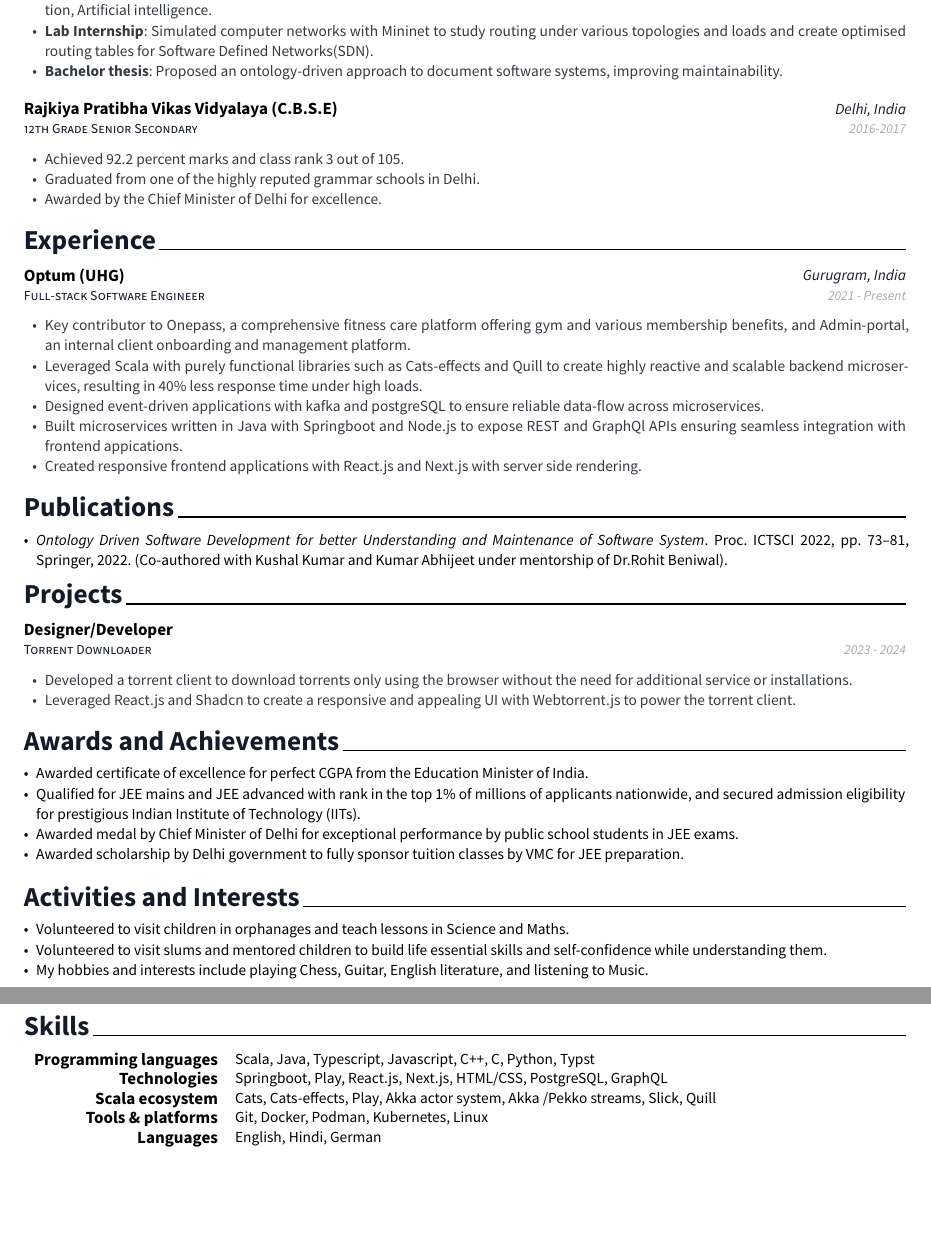
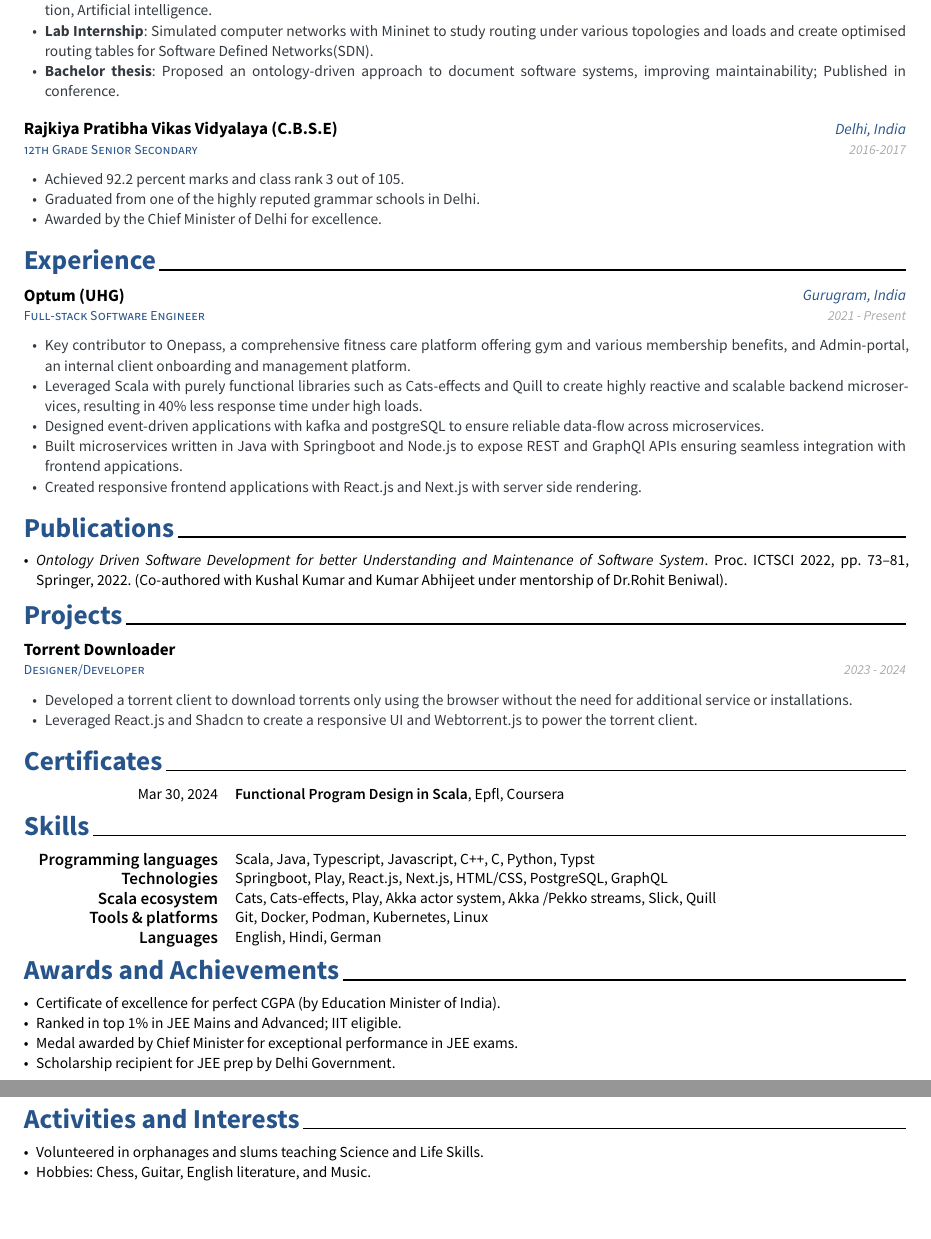
Before and after one commit to mriganksagar/cv, a Typst document (cv.typ, which reads modules/awards_achievements.typ, modules/certificates.typ, modules/education.typ): two parts of pages 1 and 2 of 2, joined at a grey line, cut so that both start at the same text. The pictures show the PDF file output/CV.pdf that the author committed with the source.

Commit message:
new iteration !

```diff
--- a/cv.typ
+++ b/cv.typ
@@ -7,6 +7,7 @@
   #autoImport("professional")
   #autoImport("publications")
   #autoImport("projects")
-  // #pagebreak()
+  #autoImport("certificates")
+  #autoImport("skills")
   #autoImport("awards_achievements")
   #autoImport("volunteering")
@@ -14,3 +14 @@
 #cvFooter()
-
-  // #autoImport("certificates")
--- a/modules/awards_achievements.typ
+++ b/modules/awards_achievements.typ
@@ -5,9 +5,9 @@
 // this will indent the following content
 // #show:p => pad(left: 5pt, p)
 
-- Awarded certificate of excellence for perfect CGPA from the Education Minister of India.
-- Qualified for JEE mains and JEE advanced with rank in the top 1% of millions of applicants nationwide, and secured admission eligibility for prestigious Indian Institute of Technology (IITs).
-- Awarded medal by Chief Minister of Delhi for exceptional performance by public school students in JEE exams.
-- Awarded scholarship by Delhi government to fully sponsor tuition classes by VMC for JEE preparation.
+- Certificate of excellence for perfect CGPA (by Education Minister of India).
+- Ranked in top 1% in JEE Mains and Advanced; IIT eligible.
+- Medal awarded by Chief Minister for exceptional performance in JEE exams.
+- Scholarship recipient for JEE prep by Delhi Government.
 
 #v(5pt)
--- a/modules/certificates.typ
+++ b/modules/certificates.typ
@@ -3,3 +3,6 @@
 #cvSection("Certificates")
 
 #cvHonor(
+  date: [Mar 30, 2024],
+  title: [Functional Program Design in Scala],
+  issuer: [Epfl, Coursera],
--- a/modules/education.typ
+++ b/modules/education.typ
@@ -12,7 +12,7 @@
     - *CGPA*: 8.0 out of 10.0.
     - *Relevant Coursework*: Distributed systems, Information & network security, Big-data analytics, Compiler design, Theory of computation, Artificial intelligence.
     - *Lab Internship*: Simulated computer networks with Mininet to study routing under various topologies and loads and create optimised routing tables for Software Defined Networks(SDN).
-    - *Bachelor thesis*: Proposed an ontology-driven approach to document software systems, improving maintainability.
+    - *Bachelor thesis*: Proposed an ontology-driven approach to document software systems, improving maintainability; Published in conference.
   ]
 )
 
--- a/modules/projects.typ
+++ b/modules/projects.typ
@@ -3,11 +3,11 @@
 #cvSection("Projects")
 
 #cvEntry(
-  title: "Torrent Downloader",
-  society: [Designer/Developer],
+  title: [Designer/Developer],
+  society: [Torrent Downloader],
   date: [2023 - 2024],
   description: [
     - Developed a torrent client to download torrents only using the browser without the need for additional service or installations.
-    - Leveraged React.js and Shadcn to create a responsive and appealing UI with Webtorrent.js to power the torrent client.
+    - Leveraged React.js and Shadcn to create a responsive UI and Webtorrent.js to power the torrent client.
   ]
 )
--- a/modules/volunteering.typ
+++ b/modules/volunteering.typ
@@ -1,10 +1,7 @@
 #import "../brilliant-CV/template.typ": *
 #cvSection("Activities and Interests")
 
-#list(
-  [Volunteered to visit children in orphanages and teach lessons in Science and Maths.],
-  [Volunteered to visit slums and mentored children to build life essential skills and self-confidence while understanding them.],
-  [My hobbies and interests include playing Chess, Guitar, English literature, and listening to Music.]
-)
+- Volunteered in orphanages and slums teaching Science and Life Skills.
+- Hobbies: Chess, Guitar, English literature, and Music.
 
 #v(5pt)
```
Also changed, not shown: brilliant-CV/template.typ (+7 -5 lines), metadata.typ (+1 -1 lines), modules/skills.typ (+2 -0 lines), output/CV.pdf, cv.typ (1 more changed lines), modules/certificates.typ (16 more changed lines).
